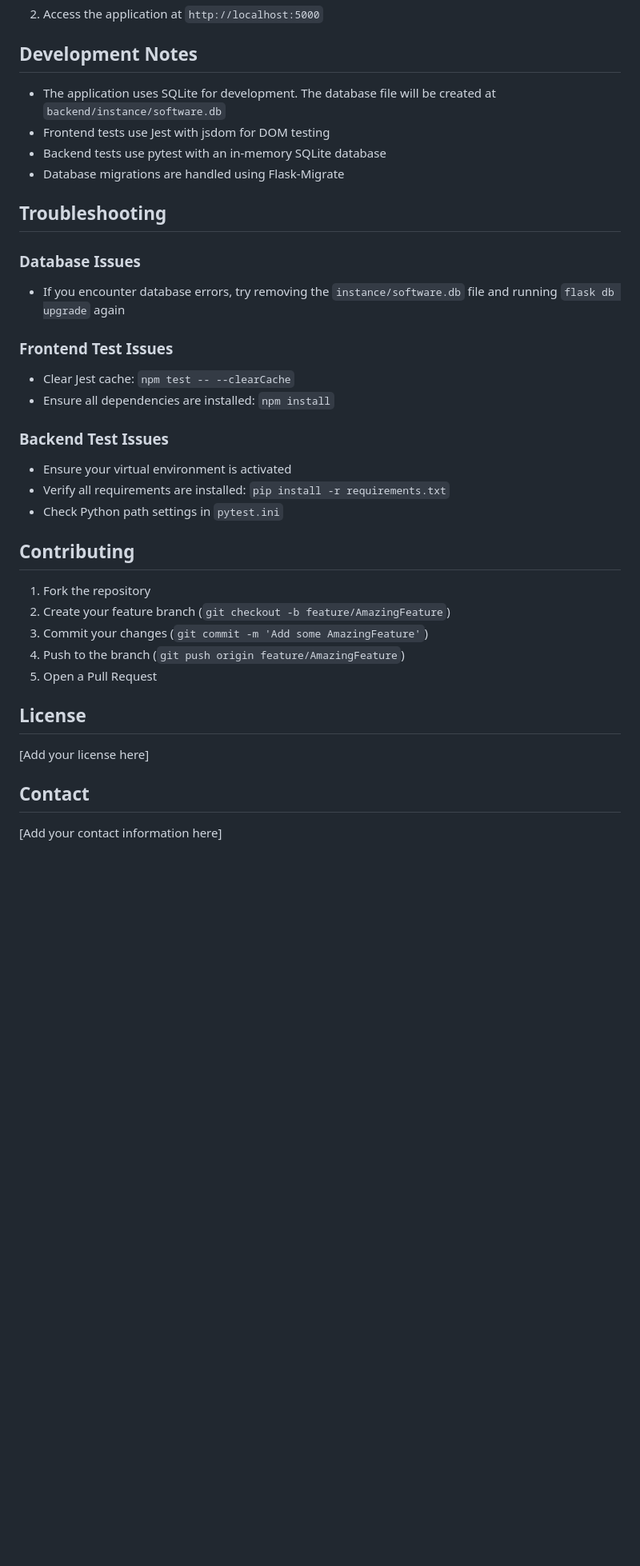
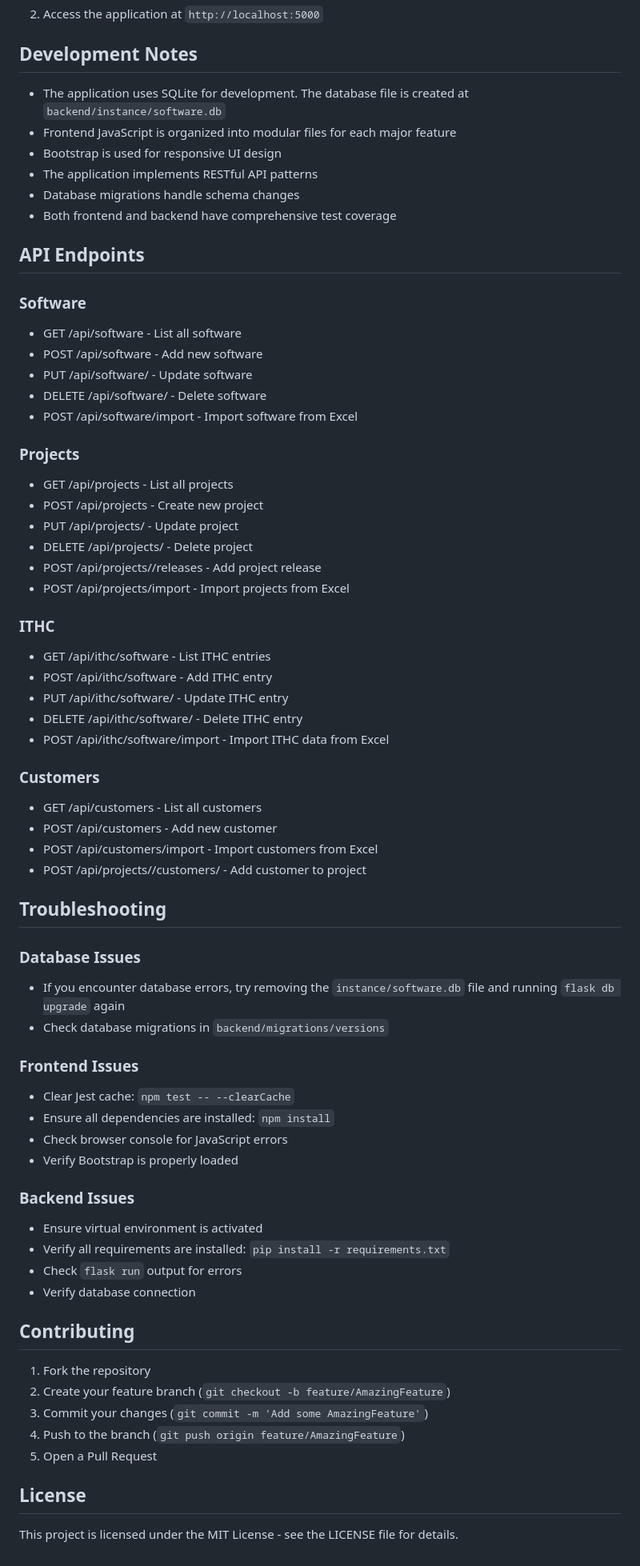
Before and after one commit to Zeeshan-13/ITHCSoftwareApp, a Markdown page: README.md, the part around the change printed below. Shown: that part at 80% size. GitHub-like rendering; blank space fills up the shorter version.

```diff
--- a/README.md
+++ b/README.md
@@ -130,24 +171,60 @@ flask run
 
 ## Development Notes
 
-- The application uses SQLite for development. The database file will be created at `backend/instance/software.db`
-- Frontend tests use Jest with jsdom for DOM testing
-- Backend tests use pytest with an in-memory SQLite database
-- Database migrations are handled using Flask-Migrate
+- The application uses SQLite for development. The database file is created at `backend/instance/software.db`
+- Frontend JavaScript is organized into modular files for each major feature
+- Bootstrap is used for responsive UI design
+- The application implements RESTful API patterns
+- Database migrations handle schema changes
+- Both frontend and backend have comprehensive test coverage
+
+## API Endpoints
+
+### Software
+- GET /api/software - List all software
+- POST /api/software - Add new software
+- PUT /api/software/<id> - Update software
+- DELETE /api/software/<id> - Delete software
+- POST /api/software/import - Import software from Excel
+
+### Projects
+- GET /api/projects - List all projects
+- POST /api/projects - Create new project
+- PUT /api/projects/<id> - Update project
+- DELETE /api/projects/<id> - Delete project
+- POST /api/projects/<id>/releases - Add project release
+- POST /api/projects/import - Import projects from Excel
+
+### ITHC
+- GET /api/ithc/software - List ITHC entries
+- POST /api/ithc/software - Add ITHC entry
+- PUT /api/ithc/software/<id> - Update ITHC entry
+- DELETE /api/ithc/software/<id> - Delete ITHC entry
+- POST /api/ithc/software/import - Import ITHC data from Excel
+
+### Customers
+- GET /api/customers - List all customers
+- POST /api/customers - Add new customer
+- POST /api/customers/import - Import customers from Excel
+- POST /api/projects/<id>/customers/<id> - Add customer to project
 
 ## Troubleshooting
 
 ### Database Issues
 - If you encounter database errors, try removing the `instance/software.db` file and running `flask db upgrade` again
+- Check database migrations in `backend/migrations/versions`
 
-### Frontend Test Issues
+### Frontend Issues
 - Clear Jest cache: `npm test -- --clearCache`
 - Ensure all dependencies are installed: `npm install`
+- Check browser console for JavaScript errors
+- Verify Bootstrap is properly loaded
 
-### Backend Test Issues
-- Ensure your virtual environment is activated
+### Backend Issues
+- Ensure virtual environment is activated
 - Verify all requirements are installed: `pip install -r requirements.txt`
-- Check Python path settings in `pytest.ini`
+- Check `flask run` output for errors
+- Verify database connection
 
 ## Contributing
 
@@ -159,8 +236,4 @@ flask run
 
 ## License
 
-[Add your license here]
-
-## Contact
-
-[Add your contact information here]
+This project is licensed under the MIT License - see the LICENSE file for details.
```
Also changed, not shown: other parts of README.md (+60 -19 lines).
